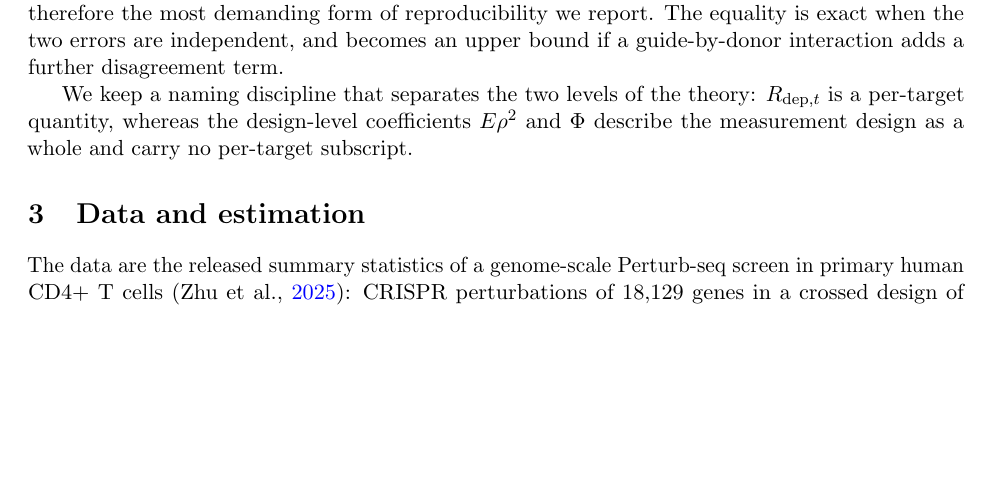
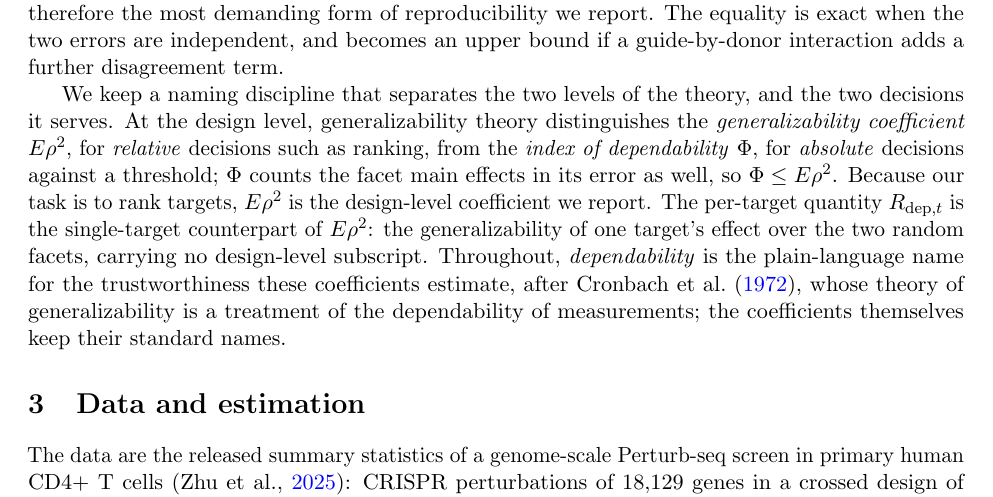
Before and after one commit to kiki830621/G-perturb, a LaTeX paper (manuscript/main.tex): part of page 4 of 13 before the commit and part of page 4 of 14 after it, cut so that both start at the same text, the shorter picture padded with empty space. Compiled offline with pdfLaTeX.

Commit message:
docs(manuscript): explain the dependability/generalizability naming (#15)
Per review: keep 'dependability' but say more about how it relates to the two
G-theory coefficients, to preempt the relative-vs-absolute confusion. §2.2 naming
discipline now spells out: Eρ² is the generalizability coefficient for relative
decisions (ranking), Φ the index of dependability for absolute decisions (Φ ≤ Eρ²);
since we rank, Eρ² is the reported design coefficient; R_dep,t is the single-target
counterpart of Eρ² (a per-target generalizability over the random facets); and
'dependability' is the plain-language umbrella word after Cronbach et al. (1972),
whose theory of generalizability is a treatment of the dependability of measurements,
with the formal coefficients keeping their standard names. Recompiles clean.

```diff
--- a/manuscript/main.tex
+++ b/manuscript/main.tex
@@ -227,10 +227,19 @@ reproducibility we report. The equality is exact when the two errors are
 independent, and becomes an upper bound if a guide-by-donor interaction adds a
 further disagreement term.
 
-We keep a naming discipline that separates the two levels of the theory: $\Rdep$
-is a per-target quantity, whereas the design-level coefficients $E\rho^2$ and
-$\Phi$ describe the measurement design as a whole and carry no per-target
-subscript.
+We keep a naming discipline that separates the two levels of the theory, and the
+two decisions it serves. At the design level, generalizability theory distinguishes
+the \emph{generalizability coefficient} $E\rho^2$, for \emph{relative} decisions
+such as ranking, from the \emph{index of dependability} $\Phi$, for \emph{absolute}
+decisions against a threshold; $\Phi$ counts the facet main effects in its error as
+well, so $\Phi \le E\rho^2$. Because our task is to rank targets, $E\rho^2$ is the
+design-level coefficient we report. The per-target quantity $\Rdep$ is the
+single-target counterpart of $E\rho^2$: the generalizability of one target's effect
+over the two random facets, carrying no design-level subscript. Throughout,
+\emph{dependability} is the plain-language name for the trustworthiness these
+coefficients estimate, after \textcite{cronbach1972}, whose theory of
+generalizability is a treatment of the dependability of measurements; the
+coefficients themselves keep their standard names.
 
 \section{Data and estimation}
 
```
Also changed, not shown: manuscript/main.pdf.
